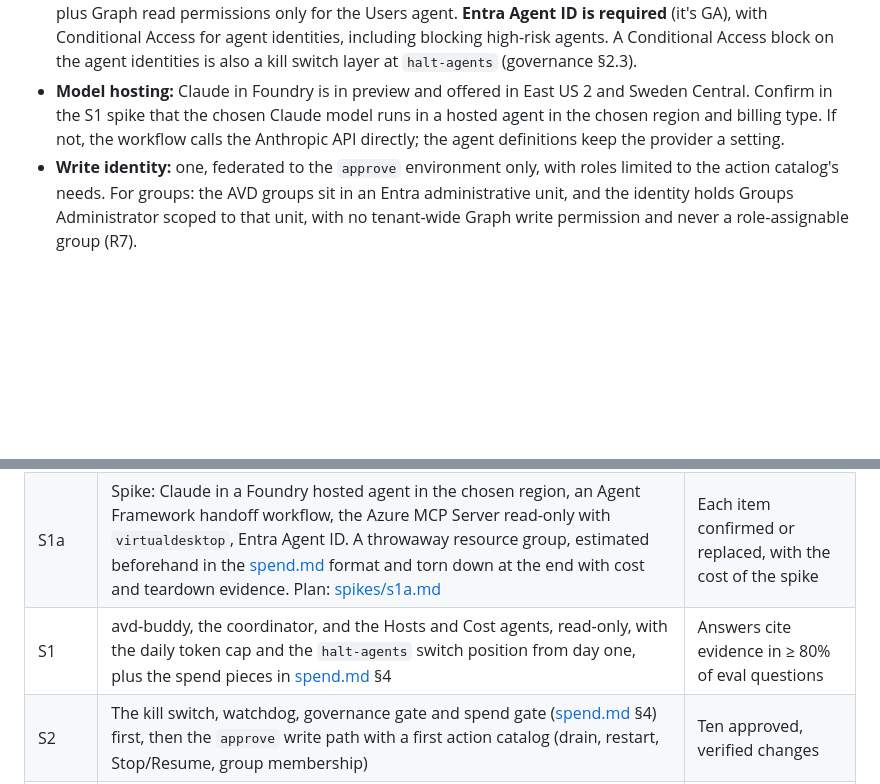
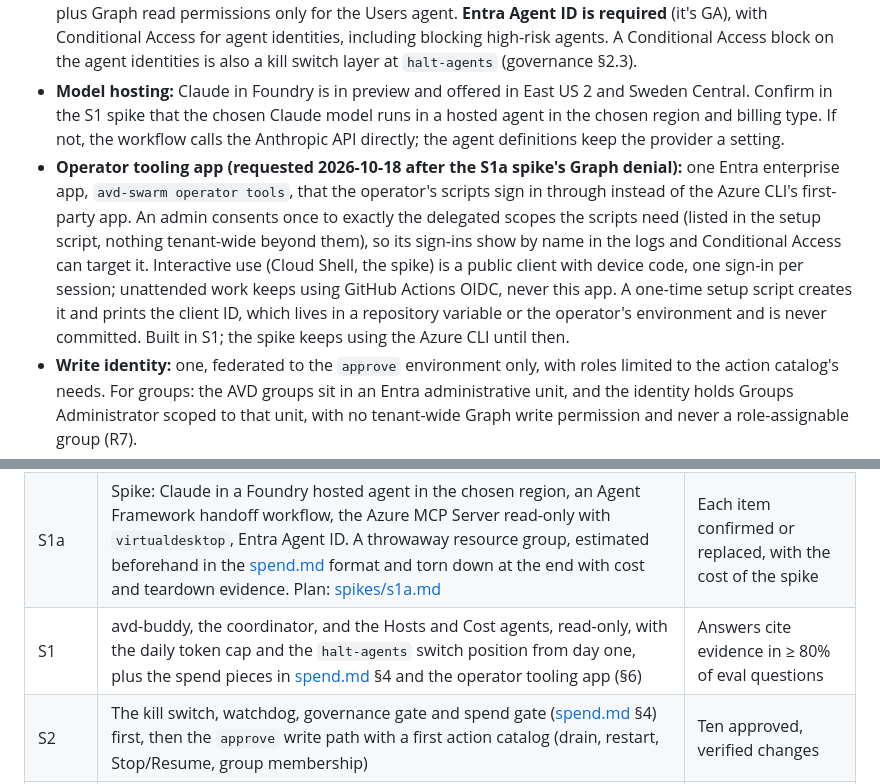
Before and after one commit to avd-ops/avd-swarm, a Markdown page: docs/spec.md, 2 parts joined by grey strips. Rendered like a GitHub page; blank space fills up the shorter version.

Commit message:
Spec §6: a dedicated operator tooling Entra app for the swarm's interactive Graph work (S1)
Co-Authored-By: Claude Opus 5.5 (1M context) <noreply@anthropic.com>
Claude-Session: https://claude.ai/code/session_01DXz56Fd9Xn4SNQ4bygPhFw

```diff
--- a/docs/spec.md
+++ b/docs/spec.md
@@ -97,6 +97,7 @@ Actions are a catalog in Git, each with a schema, the role it needs and its veri
 - **Operator sign-in:** Static Web Apps Standard plan with a custom Entra app registration for avd-buddy: this tenant only, assignment required, one operators group, and Conditional Access requiring phishing-resistant MFA and a short session (R10, R15). Every plan records the operator who asked.
 - **Agent identities:** one per agent, read-only: Reader and Log Analytics Reader on the AVD resource groups, plus Graph read permissions only for the Users agent. **Entra Agent ID is required** (it's GA), with Conditional Access for agent identities, including blocking high-risk agents. A Conditional Access block on the agent identities is also a kill switch layer at `halt-agents` (governance §2.3).
 - **Model hosting:** Claude in Foundry is in preview and offered in East US 2 and Sweden Central. Confirm in the S1 spike that the chosen Claude model runs in a hosted agent in the chosen region and billing type. If not, the workflow calls the Anthropic API directly; the agent definitions keep the provider a setting.
+- **Operator tooling app (requested 2026-10-18 after the S1a spike's Graph denial):** one Entra enterprise app, `avd-swarm operator tools`, that the operator's scripts sign in through instead of the Azure CLI's first-party app. An admin consents once to exactly the delegated scopes the scripts need (listed in the setup script, nothing tenant-wide beyond them), so its sign-ins show by name in the logs and Conditional Access can target it. Interactive use (Cloud Shell, the spike) is a public client with device code, one sign-in per session; unattended work keeps using GitHub Actions OIDC, never this app. A one-time setup script creates it and prints the client ID, which lives in a repository variable or the operator's environment and is never committed. Built in S1; the spike keeps using the Azure CLI until then.
 - **Write identity:** one, federated to the `approve` environment only, with roles limited to the action catalog's needs. For groups: the AVD groups sit in an Entra administrative unit, and the identity holds Groups Administrator scoped to that unit, with no tenant-wide Graph write permission and never a role-assignable group (R7).
 - **What "AVD-related only" really means for reads:** Graph read permissions such as `AuditLog.Read.All` are tenant-wide. The Users agent's tool layer filters to the registered groups and users, but the identity itself could read more. On-behalf-of (SQ1) would narrow this to the operator's own rights (R7).
 - **Personal data:** user names and sign-in data reach the model only when the question needs them. Brain-sourced data stays pseudonymized as brain §9.4 requires. Where model calls are processed is a deployment setting, printed at deploy time.
@@ -181,7 +182,7 @@ The pattern moves to tenant-swarm once avd-swarm has a record of approved, verif
 |---|---|---|
 | S0 | This spec, a red team, eval questions for read-only answers | Red team findings resolved |
 | S1a | Spike: Claude in a Foundry hosted agent in the chosen region, an Agent Framework handoff workflow, the Azure MCP Server read-only with `virtualdesktop`, Entra Agent ID. A throwaway resource group, estimated beforehand in the [spend.md](spend.md) format and torn down at the end with cost and teardown evidence. Plan: [spikes/s1a.md](spikes/s1a.md) | Each item confirmed or replaced, with the cost of the spike |
-| S1 | avd-buddy, the coordinator, and the Hosts and Cost agents, read-only, with the daily token cap and the `halt-agents` switch position from day one, plus the spend pieces in [spend.md](spend.md) §4 | Answers cite evidence in ≥ 80% of eval questions |
+| S1 | avd-buddy, the coordinator, and the Hosts and Cost agents, read-only, with the daily token cap and the `halt-agents` switch position from day one, plus the spend pieces in [spend.md](spend.md) §4 and the operator tooling app (§6) | Answers cite evidence in ≥ 80% of eval questions |
 | S2 | The kill switch, watchdog, governance gate and spend gate ([spend.md](spend.md) §4) first, then the `approve` write path with a first action catalog (drain, restart, Stop/Resume, group membership) | Ten approved, verified changes |
 | S3 | Users, Deploy and Images agents; brain playbooks when a brain is deployed | Eval gate per agent |
 | S4 | Readiness agent across the assessment and inventory repos | Eval gate |
```
